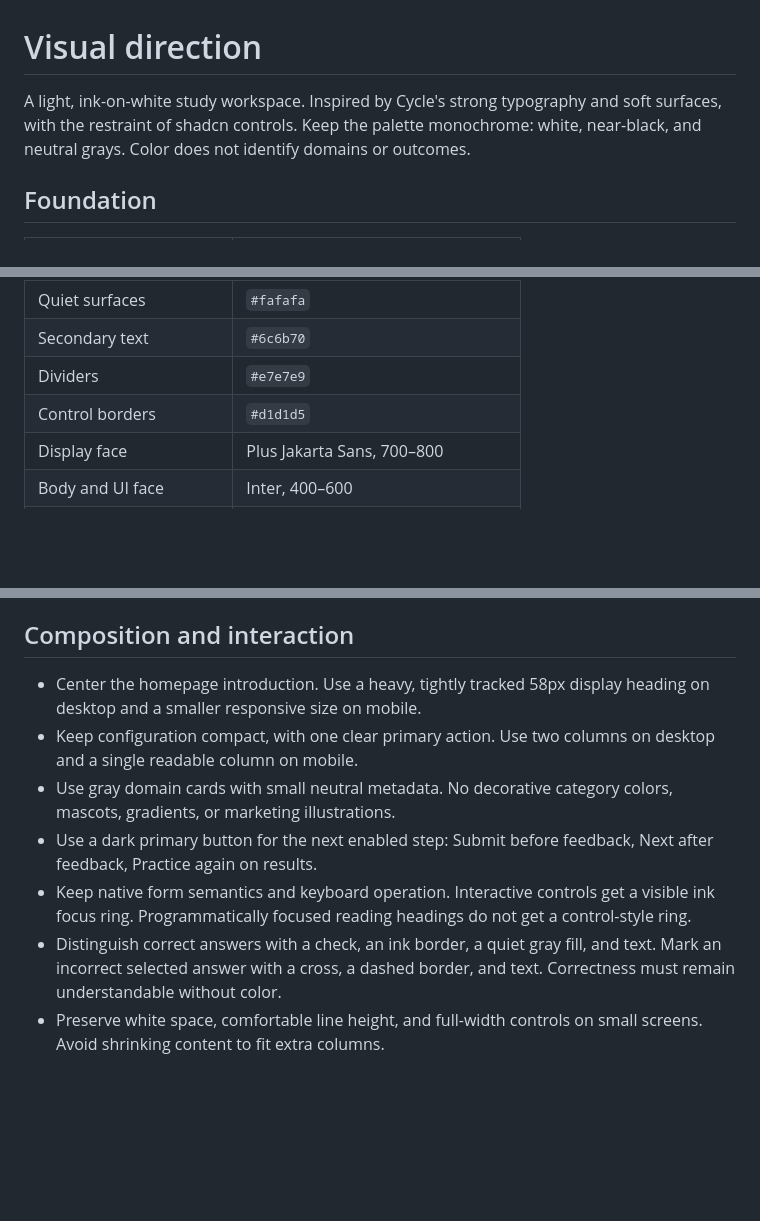
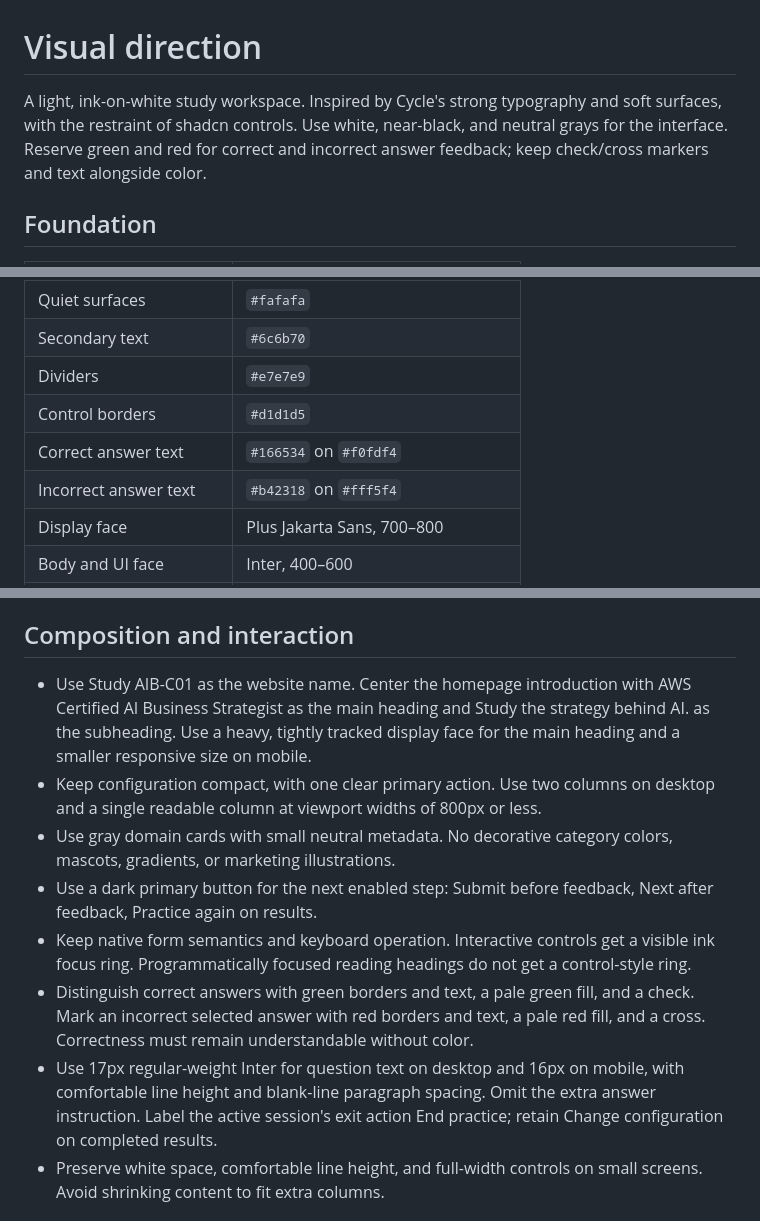
Before and after one commit to VennieSo/Study-AIB-C01, a Markdown page: docs/design.md, 3 parts joined by grey strips. Rendered like a GitHub page; blank space fills up the shorter version.

```diff
--- a/docs/design.md
+++ b/docs/design.md
@@ -1,8 +1,9 @@
 # Visual direction
 
 A light, ink-on-white study workspace. Inspired by Cycle's strong typography and
-soft surfaces, with the restraint of shadcn controls. Keep the palette monochrome:
-white, near-black, and neutral grays. Color does not identify domains or outcomes.
+soft surfaces, with the restraint of shadcn controls. Use white, near-black, and
+neutral grays for the interface. Reserve green and red for correct and incorrect
+answer feedback; keep check/cross markers and text alongside color.
 
 ## Foundation
 
@@ -14,6 +15,8 @@ white, near-black, and neutral grays. Color does not identify domains or outcome
 | Secondary text           | `#6c6b70`                          |
 | Dividers                 | `#e7e7e9`                          |
 | Control borders          | `#d1d1d5`                          |
+| Correct answer text      | `#166534` on `#f0fdf4`             |
+| Incorrect answer text    | `#b42318` on `#fff5f4`             |
 | Display face             | Plus Jakarta Sans, 700–800         |
 | Body and UI face         | Inter, 400–600                     |
 | Cards                    | 20px radius; subtle neutral shadow |
@@ -27,10 +30,12 @@ files included. Edit the shared tokens and component styles in
 
 ## Composition and interaction
 
-- Center the homepage introduction. Use a heavy, tightly tracked 58px display
-  heading on desktop and a smaller responsive size on mobile.
+- Use Study AIB-C01 as the website name. Center the homepage introduction with
+  AWS Certified AI Business Strategist as the main heading and Study the strategy
+  behind AI. as the subheading. Use a heavy, tightly tracked display face for the
+  main heading and a smaller responsive size on mobile.
 - Keep configuration compact, with one clear primary action. Use two columns on
-  desktop and a single readable column on mobile.
+  desktop and a single readable column at viewport widths of 800px or less.
 - Use gray domain cards with small neutral metadata. No decorative category colors,
   mascots, gradients, or marketing illustrations.
 - Use a dark primary button for the next enabled step: Submit before feedback,
@@ -38,9 +43,14 @@ files included. Edit the shared tokens and component styles in
 - Keep native form semantics and keyboard operation. Interactive controls get a
   visible ink focus ring. Programmatically focused reading headings do not get
   a control-style ring.
-- Distinguish correct answers with a check, an ink border, a quiet gray fill, and
-  text. Mark an incorrect selected answer with a cross, a dashed border, and text.
+- Distinguish correct answers with green borders and text, a pale green fill, and
+  a check. Mark an incorrect selected answer with red borders and text, a pale red
+  fill, and a cross.
   Correctness must remain understandable without color.
+- Use 17px regular-weight Inter for question text on desktop and 16px on mobile,
+  with comfortable line height and blank-line paragraph spacing. Omit the extra
+  answer instruction. Label the active session's exit action End practice;
+  retain Change configuration on completed results.
 - Preserve white space, comfortable line height, and full-width controls on small
   screens. Avoid shrinking content to fit extra columns.
 
```
Also changed, not shown: README.md (+3 -2 lines), docs/screenshots/development-homepage.png, docs/screenshots/development-mobile-feedback.png, docs/screenshots/development-results.png, docs/screenshots/development-wide-mobile-homepage.png (added), 8 other files.
